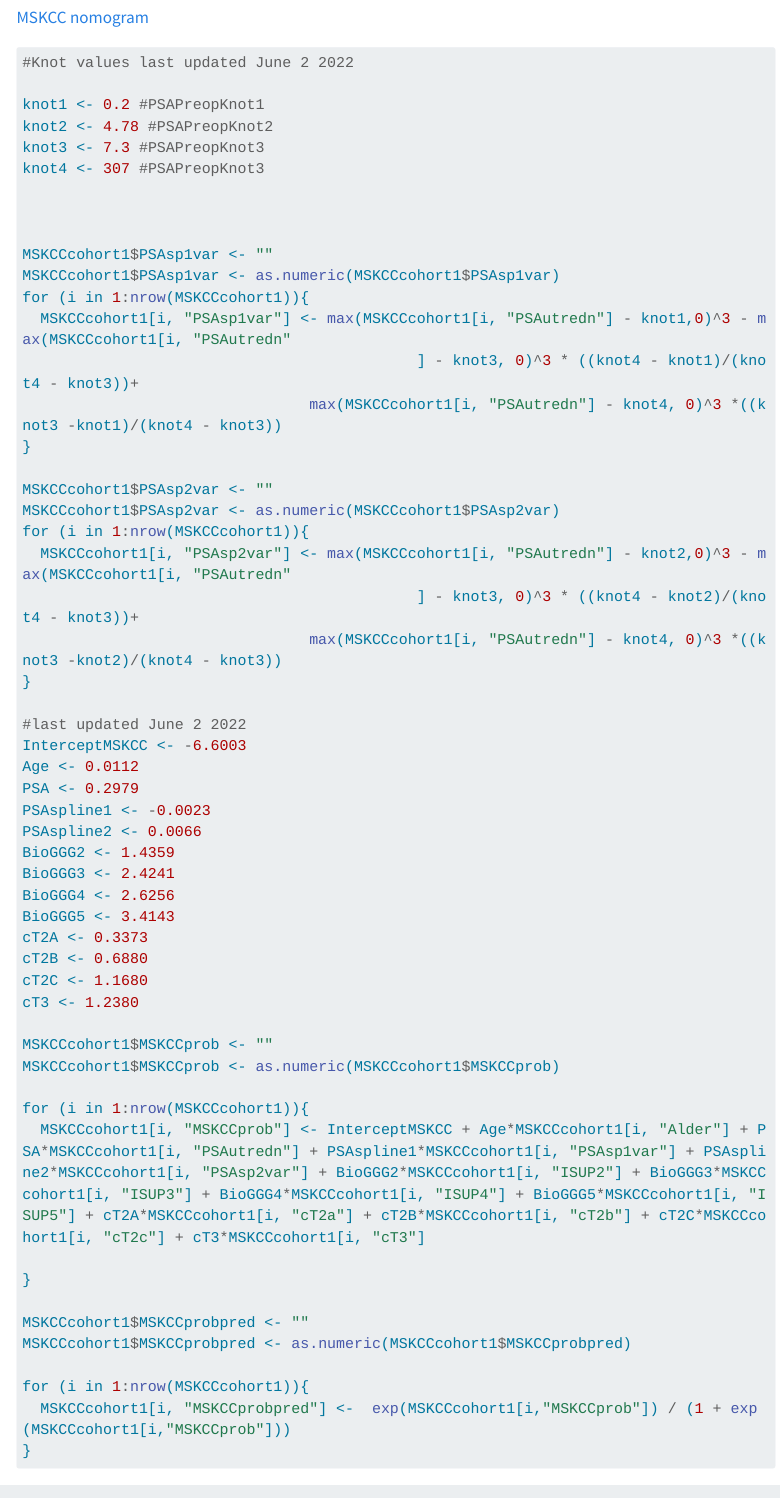
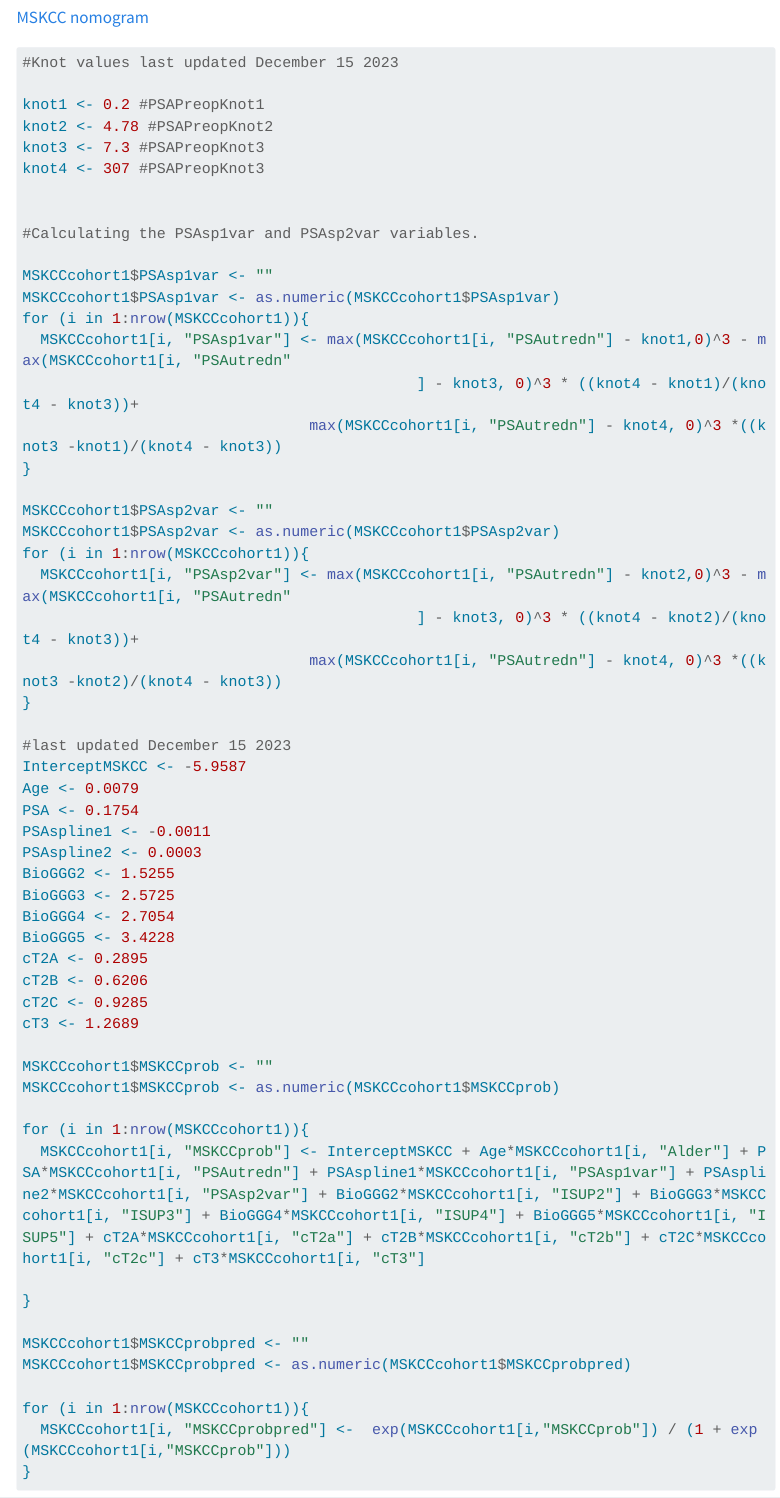
Before and after one commit to hakonRlab/hakonRlab.github.io, a Quarto document (index.qmd): the page in a window 1100 px wide, from 3420 px down. Rendered offline with R 4.5, knitr and Pandoc in place of Quarto, with nearby package versions; menus at the side of the page are left out; long lines of code are wrapped.

Commit message:
Update index.qmd

````diff
--- a/index.qmd
+++ b/index.qmd
@@ -133,7 +133,7 @@
 [MSKCC nomogram](https://www.mskcc.org/nomograms/prostate/pre_op/coefficients)
 
 ```{r, eval=FALSE}
-#Knot values last updated June 2 2022
+#Knot values last updated December 15 2023
 
 knot1 <- 0.2 #PSAPreopKnot1
 knot2 <- 4.78 #PSAPreopKnot2
@@ -141,6 +141,7 @@
 knot4 <- 307 #PSAPreopKnot3
 
 
+#Calculating the PSAsp1var and PSAsp2var variables.
 
 MSKCCcohort1$PSAsp1var <- ""
 MSKCCcohort1$PSAsp1var <- as.numeric(MSKCCcohort1$PSAsp1var)
@@ -158,20 +159,20 @@
                                 max(MSKCCcohort1[i, "PSAutredn"] - knot4, 0)^3 *((knot3 -knot2)/(knot4 - knot3))
 }
 
-#last updated June 2 2022
-InterceptMSKCC <- -6.6003
-Age <- 0.0112
-PSA <- 0.2979
-PSAspline1 <- -0.0023
-PSAspline2 <- 0.0066
-BioGGG2 <- 1.4359
-BioGGG3 <- 2.4241
-BioGGG4 <- 2.6256
-BioGGG5 <- 3.4143
-cT2A <- 0.3373
-cT2B <- 0.6880
-cT2C <- 1.1680
-cT3 <- 1.2380
+#last updated December 15 2023
+InterceptMSKCC <- -5.9587
+Age <- 0.0079
+PSA <- 0.1754
+PSAspline1 <- -0.0011
+PSAspline2 <- 0.0003
+BioGGG2 <- 1.5255
+BioGGG3 <- 2.5725
+BioGGG4 <- 2.7054
+BioGGG5 <- 3.4228
+cT2A <- 0.2895
+cT2B <- 0.6206
+cT2C <- 0.9285
+cT3 <- 1.2689
 
 MSKCCcohort1$MSKCCprob <- ""
 MSKCCcohort1$MSKCCprob <- as.numeric(MSKCCcohort1$MSKCCprob)
````
Also changed, not shown: index.qmd (6 more changed lines).
